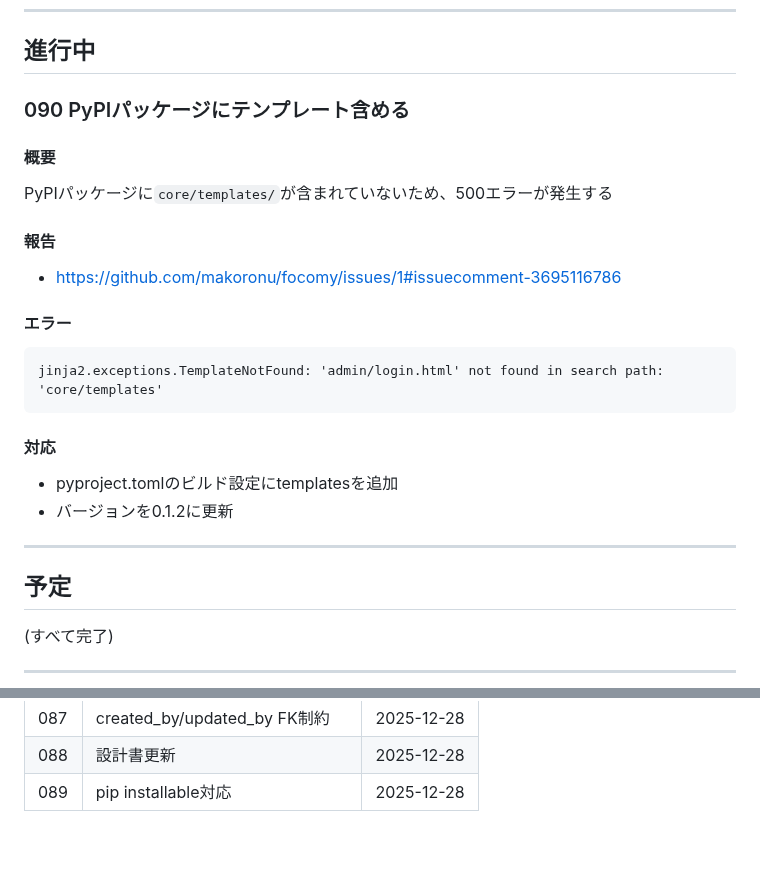
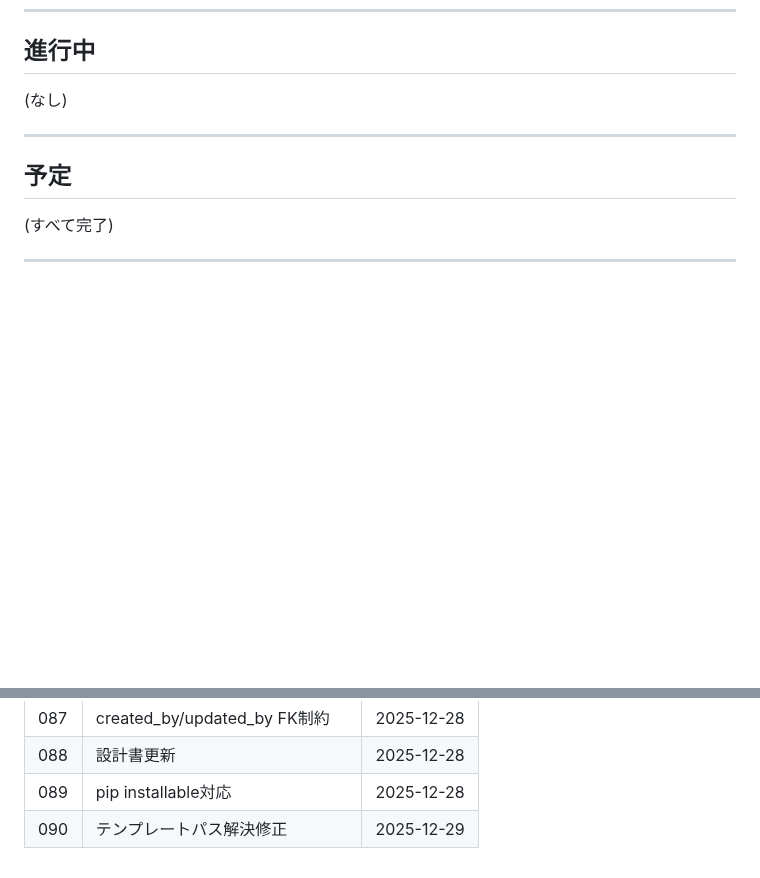
Before and after one commit to makoronu/focomy, a Markdown page: docs/ROADMAP.md, 2 parts joined by grey strips. Rendered like a GitHub page; blank space fills up the shorter version.

Commit message:
docs: 090完了をROADMAPに記録
🤖 Generated with [Claude Code](https://claude.com/claude-code)

Co-Authored-By: Claude Opus 4.5 <noreply@anthropic.com>

````diff
--- a/docs/ROADMAP.md
+++ b/docs/ROADMAP.md
@@ -8,22 +8,7 @@
 
 ## 進行中
 
-### 090 PyPIパッケージにテンプレート含める
-
-#### 概要
-PyPIパッケージに`core/templates/`が含まれていないため、500エラーが発生する
-
-#### 報告
-- https://github.com/makoronu/focomy/issues/1#issuecomment-3695116786
-
-#### エラー
-```
-jinja2.exceptions.TemplateNotFound: 'admin/login.html' not found in search path: 'core/templates'
-```
-
-#### 対応
-- pyproject.tomlのビルド設定にtemplatesを追加
-- バージョンを0.1.2に更新
+(なし)
 
 ---
 
@@ -305,3 +290,4 @@ YAML定義の indexed: true からDBインデックスを生成
 | 087 | created_by/updated_by FK制約 | 2025-12-28 |
 | 088 | 設計書更新 | 2025-12-28 |
 | 089 | pip installable対応 | 2025-12-28 |
+| 090 | テンプレートパス解決修正 | 2025-12-29 |
````
